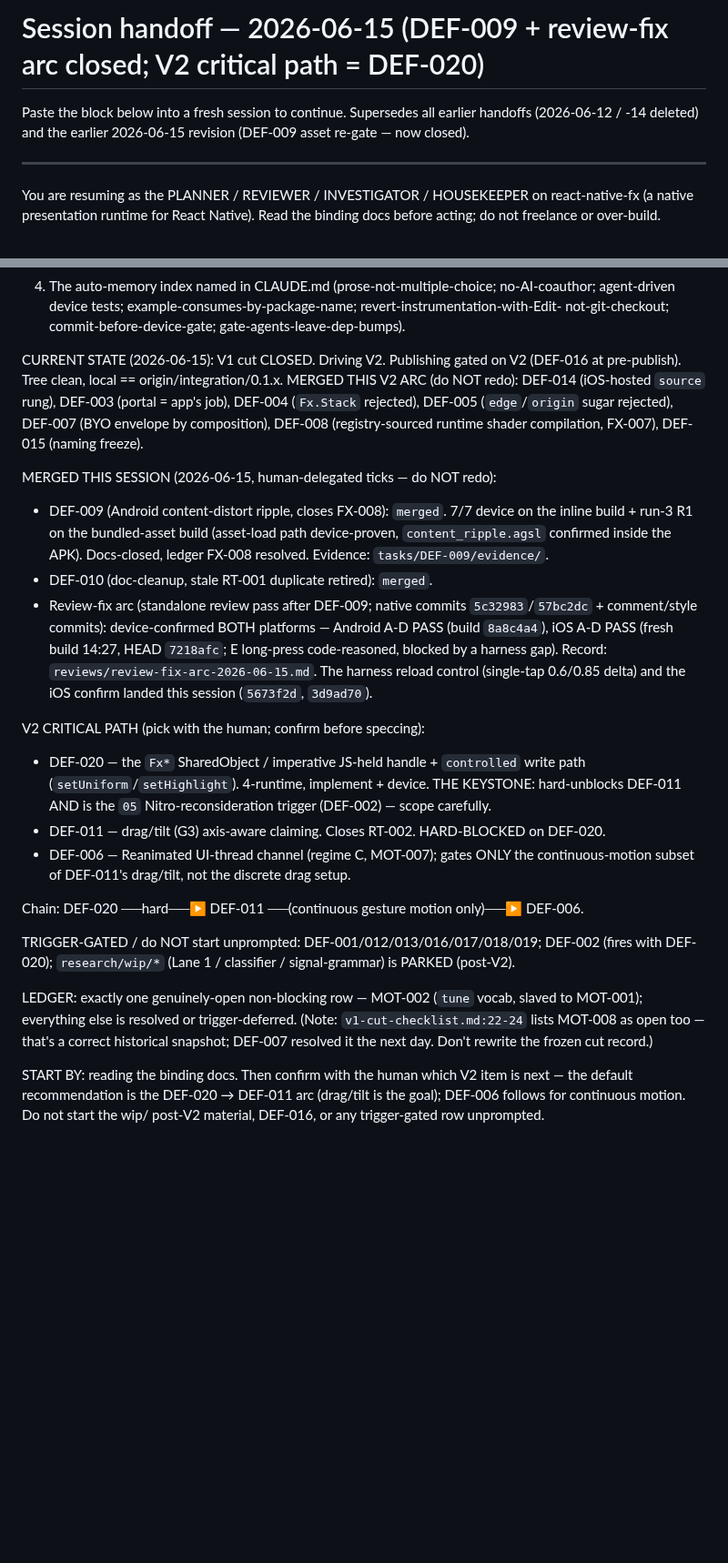
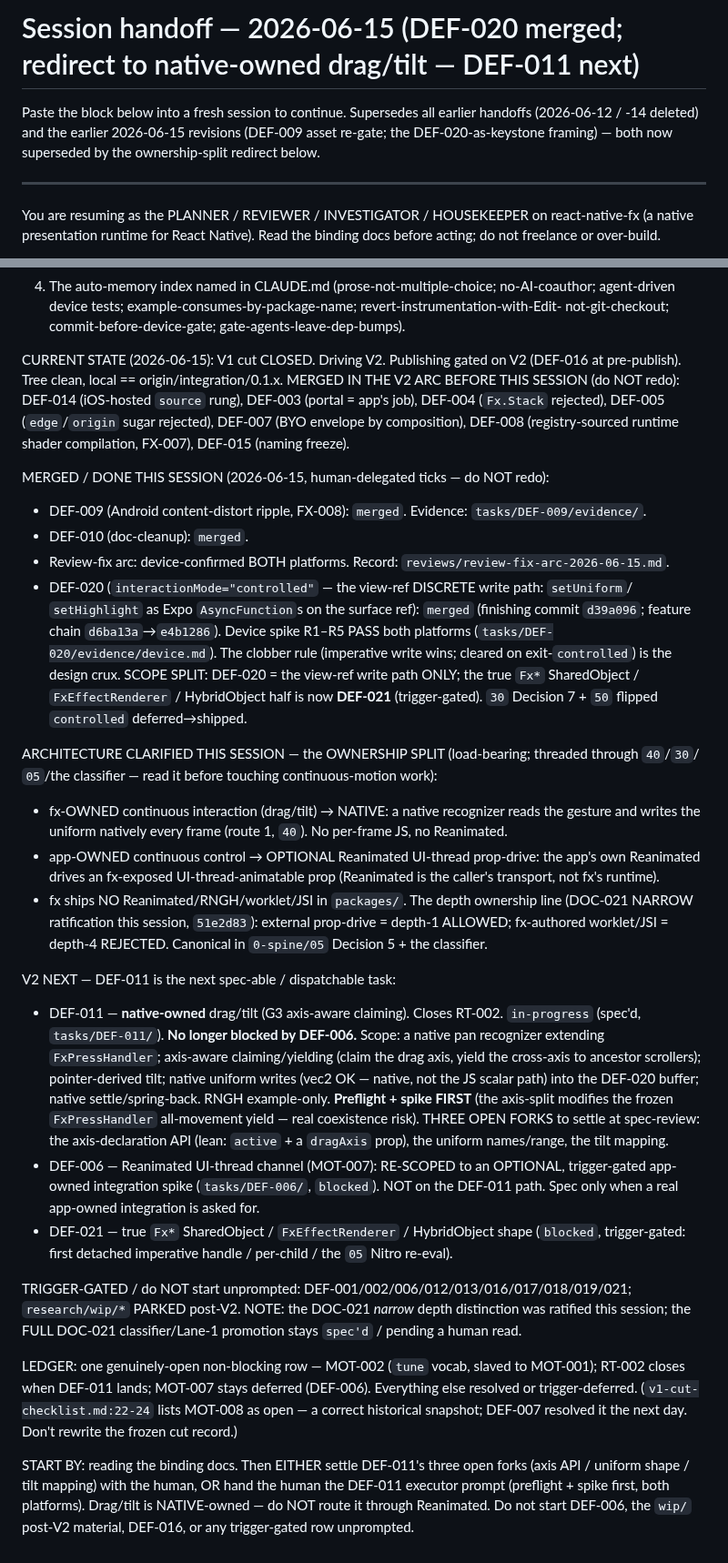
Before and after one commit to duyanhv/react-native-fx, a Markdown page: research/7-implementation/SESSION-HANDOFF-2026-06-15.md, 2 parts joined by grey strips. Shown at 91% size. GitHub-like rendering; blank space fills up the shorter version.

Commit message:
docs(impl): update session handoff to checkpoint — DEF-020 merged, ownership-split redirect, DEF-011 next

```diff
--- a/research/7-implementation/SESSION-HANDOFF-2026-06-15.md
+++ b/research/7-implementation/SESSION-HANDOFF-2026-06-15.md
@@ -1,7 +1,8 @@
-# Session handoff — 2026-06-15 (DEF-009 + review-fix arc closed; V2 critical path = DEF-020)
+# Session handoff — 2026-06-15 (DEF-020 merged; redirect to native-owned drag/tilt — DEF-011 next)
 
 Paste the block below into a fresh session to continue. Supersedes all earlier handoffs
-(2026-06-12 / -14 deleted) and the earlier 2026-06-15 revision (DEF-009 asset re-gate — now closed).
+(2026-06-12 / -14 deleted) and the earlier 2026-06-15 revisions (DEF-009 asset re-gate; the
+DEF-020-as-keystone framing) — both now superseded by the ownership-split redirect below.
 
 ---
 
@@ -41,41 +42,59 @@ READ, IN ORDER (binding):
    not-git-checkout; commit-before-device-gate; gate-agents-leave-dep-bumps).
 
 CURRENT STATE (2026-06-15): V1 cut CLOSED. Driving V2. Publishing gated on V2 (DEF-016 at
-pre-publish). Tree clean, local == origin/integration/0.1.x. MERGED THIS V2 ARC (do NOT redo):
-DEF-014 (iOS-hosted `source` rung), DEF-003 (portal = app's job), DEF-004 (`Fx.Stack` rejected),
-DEF-005 (`edge`/`origin` sugar rejected), DEF-007 (BYO envelope by composition), DEF-008
-(registry-sourced runtime shader compilation, FX-007), DEF-015 (naming freeze).
+pre-publish). Tree clean, local == origin/integration/0.1.x. MERGED IN THE V2 ARC BEFORE THIS
+SESSION (do NOT redo): DEF-014 (iOS-hosted `source` rung), DEF-003 (portal = app's job), DEF-004
+(`Fx.Stack` rejected), DEF-005 (`edge`/`origin` sugar rejected), DEF-007 (BYO envelope by
+composition), DEF-008 (registry-sourced runtime shader compilation, FX-007), DEF-015 (naming freeze).
 
-MERGED THIS SESSION (2026-06-15, human-delegated ticks — do NOT redo):
-- DEF-009 (Android content-distort ripple, closes FX-008): `merged`. 7/7 device on the
-  inline build + run-3 R1 on the bundled-asset build (asset-load path device-proven, `content_ripple.agsl`
-  confirmed inside the APK). Docs-closed, ledger FX-008 resolved. Evidence: `tasks/DEF-009/evidence/`.
-- DEF-010 (doc-cleanup, stale RT-001 duplicate retired): `merged`.
-- Review-fix arc (standalone review pass after DEF-009; native commits `5c32983`/`57bc2dc` + comment/style
-  commits): device-confirmed BOTH platforms — Android A-D PASS (build `8a8c4a4`), iOS A-D PASS (fresh
-  build 14:27, HEAD `7218afc`; E long-press code-reasoned, blocked by a harness gap). Record:
-  `reviews/review-fix-arc-2026-06-15.md`. The harness reload control (single-tap 0.6/0.85 delta) and
-  the iOS confirm landed this session (`5673f2d`, `3d9ad70`).
+MERGED / DONE THIS SESSION (2026-06-15, human-delegated ticks — do NOT redo):
+- DEF-009 (Android content-distort ripple, FX-008): `merged`. Evidence: `tasks/DEF-009/evidence/`.
+- DEF-010 (doc-cleanup): `merged`.
+- Review-fix arc: device-confirmed BOTH platforms. Record: `reviews/review-fix-arc-2026-06-15.md`.
+- DEF-020 (`interactionMode="controlled"` — the view-ref DISCRETE write path: `setUniform`/
+  `setHighlight` as Expo `AsyncFunction`s on the surface ref): `merged` (finishing commit `d39a096`;
+  feature chain `d6ba13a`→`e4b1286`). Device spike R1–R5 PASS both platforms
+  (`tasks/DEF-020/evidence/device.md`). The clobber rule (imperative write wins; cleared on
+  exit-`controlled`) is the design crux. SCOPE SPLIT: DEF-020 = the view-ref write path ONLY; the
+  true `Fx*` SharedObject / `FxEffectRenderer` / HybridObject half is now **DEF-021** (trigger-gated).
+  `30` Decision 7 + `50` flipped `controlled` deferred→shipped.
 
-V2 CRITICAL PATH (pick with the human; confirm before speccing):
-- DEF-020 — the `Fx*` SharedObject / imperative JS-held handle + `controlled` write path
-  (`setUniform`/`setHighlight`). 4-runtime, implement + device. THE KEYSTONE: hard-unblocks DEF-011
-  AND is the `05` Nitro-reconsideration trigger (DEF-002) — scope carefully.
-- DEF-011 — drag/tilt (G3) axis-aware claiming. Closes RT-002. HARD-BLOCKED on DEF-020.
-- DEF-006 — Reanimated UI-thread channel (regime C, MOT-007); gates ONLY the continuous-motion
-  subset of DEF-011's drag/tilt, not the discrete drag setup.
+ARCHITECTURE CLARIFIED THIS SESSION — the OWNERSHIP SPLIT (load-bearing; threaded through `40`/`30`/
+`05`/the classifier — read it before touching continuous-motion work):
+- fx-OWNED continuous interaction (drag/tilt) → NATIVE: a native recognizer reads the gesture and
+  writes the uniform natively every frame (route 1, `40`). No per-frame JS, no Reanimated.
+- app-OWNED continuous control → OPTIONAL Reanimated UI-thread prop-drive: the app's own Reanimated
+  drives an fx-exposed UI-thread-animatable prop (Reanimated is the caller's transport, not fx's
+  runtime).
+- fx ships NO Reanimated/RNGH/worklet/JSI in `packages/`. The depth ownership line (DOC-021 NARROW
+  ratification this session, `51e2d83`): external prop-drive = depth-1 ALLOWED; fx-authored
+  worklet/JSI = depth-4 REJECTED. Canonical in `0-spine/05` Decision 5 + the classifier.
 
-Chain: DEF-020 ──hard──▶ DEF-011 ──(continuous gesture motion only)──▶ DEF-006.
+V2 NEXT — DEF-011 is the next spec-able / dispatchable task:
+- DEF-011 — **native-owned** drag/tilt (G3 axis-aware claiming). Closes RT-002. `in-progress`
+  (spec'd, `tasks/DEF-011/`). **No longer blocked by DEF-006.** Scope: a native pan recognizer
+  extending `FxPressHandler`; axis-aware claiming/yielding (claim the drag axis, yield the cross-axis
+  to ancestor scrollers); pointer-derived tilt; native uniform writes (vec2 OK — native, not the JS
+  scalar path) into the DEF-020 buffer; native settle/spring-back. RNGH example-only. **Preflight +
+  spike FIRST** (the axis-split modifies the frozen `FxPressHandler` all-movement yield — real
+  coexistence risk). THREE OPEN FORKS to settle at spec-review: the axis-declaration API (lean:
+  `active` + a `dragAxis` prop), the uniform names/range, the tilt mapping.
+- DEF-006 — Reanimated UI-thread channel (MOT-007): RE-SCOPED to an OPTIONAL, trigger-gated
+  app-owned integration spike (`tasks/DEF-006/`, `blocked`). NOT on the DEF-011 path. Spec only when
+  a real app-owned integration is asked for.
+- DEF-021 — true `Fx*` SharedObject / `FxEffectRenderer` / HybridObject shape (`blocked`,
+  trigger-gated: first detached imperative handle / per-child / the `05` Nitro re-eval).
 
-TRIGGER-GATED / do NOT start unprompted: DEF-001/012/013/016/017/018/019; DEF-002 (fires with
-DEF-020); `research/wip/*` (Lane 1 / classifier / signal-grammar) is PARKED (post-V2).
+TRIGGER-GATED / do NOT start unprompted: DEF-001/002/006/012/013/016/017/018/019/021; `research/wip/*`
+PARKED post-V2. NOTE: the DOC-021 *narrow* depth distinction was ratified this session; the FULL
+DOC-021 classifier/Lane-1 promotion stays `spec'd` / pending a human read.
 
-LEDGER: exactly one genuinely-open non-blocking row — MOT-002 (`tune` vocab, slaved to MOT-001);
-everything else is resolved or trigger-deferred. (Note: `v1-cut-checklist.md:22-24` lists MOT-008 as
-open too — that's a correct historical snapshot; DEF-007 resolved it the next day. Don't rewrite the
-frozen cut record.)
+LEDGER: one genuinely-open non-blocking row — MOT-002 (`tune` vocab, slaved to MOT-001); RT-002
+closes when DEF-011 lands; MOT-007 stays deferred (DEF-006). Everything else resolved or
+trigger-deferred. (`v1-cut-checklist.md:22-24` lists MOT-008 as open — a correct historical snapshot;
+DEF-007 resolved it the next day. Don't rewrite the frozen cut record.)
 
-START BY: reading the binding docs. Then confirm with the human which V2 item is next — the default
-recommendation is the DEF-020 → DEF-011 arc (drag/tilt is the goal); DEF-006 follows for continuous
-motion. Do not start the wip/ post-V2 material,
-DEF-016, or any trigger-gated row unprompted.
+START BY: reading the binding docs. Then EITHER settle DEF-011's three open forks (axis API / uniform
+shape / tilt mapping) with the human, OR hand the human the DEF-011 executor prompt (preflight +
+spike first, both platforms). Drag/tilt is NATIVE-owned — do NOT route it through Reanimated. Do not
+start DEF-006, the `wip/` post-V2 material, DEF-016, or any trigger-gated row unprompted.
```
